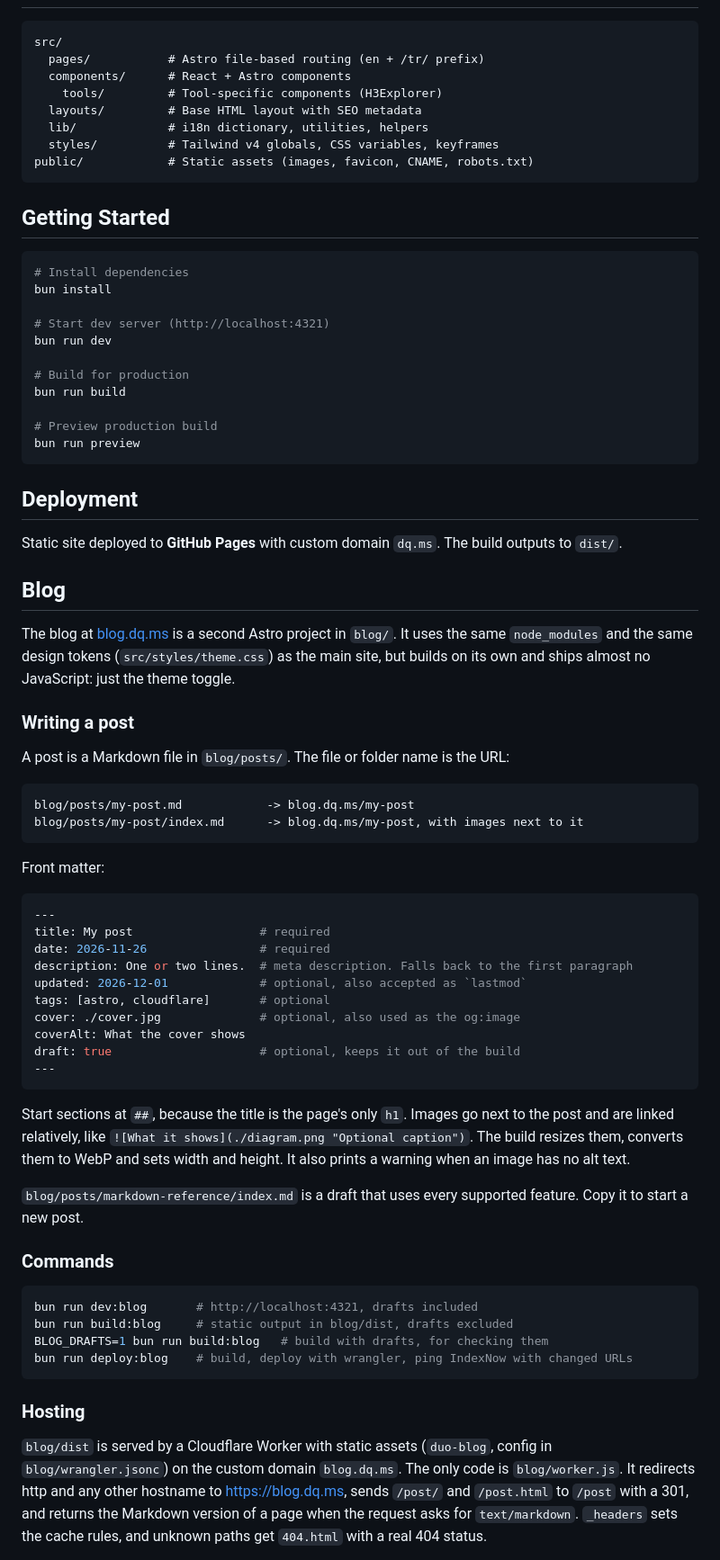
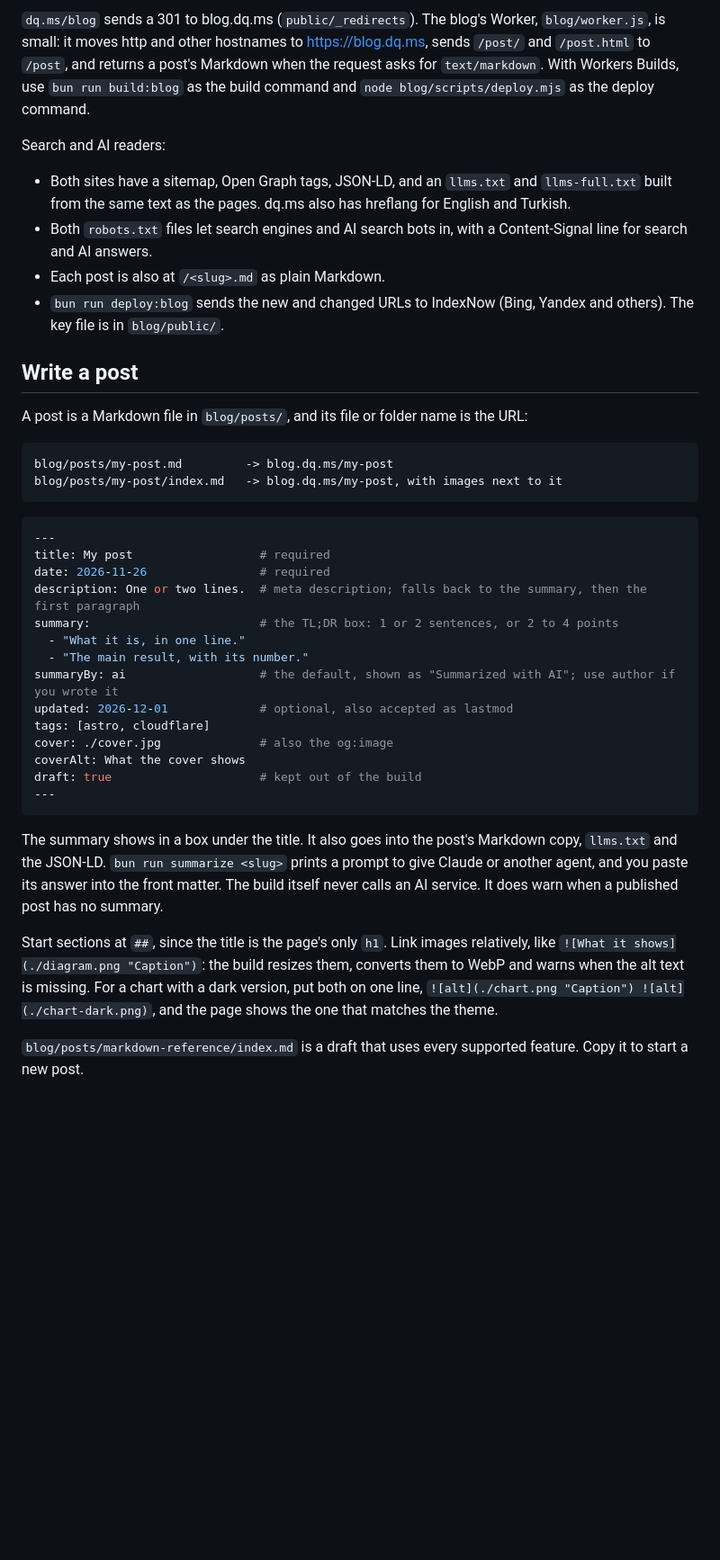
Before and after one commit to Duoquote/duo-web, a Markdown page: README.md, the part around one of its changes. Shown at 90% size. Drawn GitHub-style; blank space fills up the shorter version.

````diff
--- a/README.md
+++ b/README.md
@@ -30,77 +54,40 @@ Live at **[dq.ms](https://dq.ms)**
+`dq.ms/blog` sends a 301 to blog.dq.ms (`public/_redirects`). The blog's Worker, `blog/worker.js`, is small: it moves http and other hostnames to https://blog.dq.ms, sends `/post/` and `/post.html` to `/post`, and returns a post's Markdown when the request asks for `text/markdown`. With Workers Builds, use `bun run build:blog` as the build command and `node blog/scripts/deploy.mjs` as the deploy command.
+
+Search and AI readers:
+
+- Both sites have a sitemap, Open Graph tags, JSON-LD, and an `llms.txt` and `llms-full.txt` built from the same text as the pages. dq.ms also has hreflang for English and Turkish.
+- Both `robots.txt` files let search engines and AI search bots in, with a Content-Signal line for search and AI answers.
+- Each post is also at `/<slug>.md` as plain Markdown.
+- `bun run deploy:blog` sends the new and changed URLs to IndexNow (Bing, Yandex and others). The key file is in `blog/public/`.
+
+## Write a post
+
+A post is a Markdown file in `blog/posts/`, and its file or folder name is the URL:
 
 ```
-src/
-  pages/           # Astro file-based routing (en + /tr/ prefix)
-  components/      # React + Astro components
-    tools/         # Tool-specific components (H3Explorer)
-  layouts/         # Base HTML layout with SEO metadata
-  lib/             # i18n dictionary, utilities, helpers
-  styles/          # Tailwind v4 globals, CSS variables, keyframes
-public/            # Static assets (images, favicon, CNAME, robots.txt)
+blog/posts/my-post.md         -> blog.dq.ms/my-post
+blog/posts/my-post/index.md   -> blog.dq.ms/my-post, with images next to it
 ```
-
-## Getting Started
-
-```bash
-# Install dependencies
-bun install
-
-# Start dev server (http://localhost:4321)
-bun run dev
-
-# Build for production
-bun run build
-
-# Preview production build
-bun run preview
-```
-
-## Deployment
-
-Static site deployed to **GitHub Pages** with custom domain `dq.ms`. The build outputs to `dist/`.
-
-## Blog
-
-The blog at [blog.dq.ms](https://blog.dq.ms) is a second Astro project in `blog/`. It uses the same `node_modules` and the same design tokens (`src/styles/theme.css`) as the main site, but builds on its own and ships almost no JavaScript: just the theme toggle.
-
-### Writing a post
-
-A post is a Markdown file in `blog/posts/`. The file or folder name is the URL:
-
-```
-blog/posts/my-post.md            -> blog.dq.ms/my-post
-blog/posts/my-post/index.md      -> blog.dq.ms/my-post, with images next to it
-```
-
-Front matter:
 
 ```yaml
 ---
 title: My post                  # required
 date: 2026-11-26                # required
-description: One or two lines.  # meta description. Falls back to the first paragraph
-updated: 2026-12-01             # optional, also accepted as `lastmod`
-tags: [astro, cloudflare]       # optional
-cover: ./cover.jpg              # optional, also used as the og:image
+description: One or two lines.  # meta description; falls back to the summary, then the first paragraph
+summary:                        # the TL;DR box: 1 or 2 sentences, or 2 to 4 points
+  - "What it is, in one line."
+  - "The main result, with its number."
+summaryBy: ai                   # the default, shown as "Summarized with AI"; use author if you wrote it
+updated: 2026-12-01             # optional, also accepted as lastmod
+tags: [astro, cloudflare]
+cover: ./cover.jpg              # also the og:image
 coverAlt: What the cover shows
-draft: true                     # optional, keeps it out of the build
+draft: true                     # kept out of the build
 ---
 ```
 
-Start sections at `##`, because the title is the page's only `h1`. Images go next to the post and are linked relatively, like `![What it shows](./diagram.png "Optional caption")`. The build resizes them, converts them to WebP and sets width and height. It also prints a warning when an image has no alt text.
+The summary shows in a box under the title. It also goes into the post's Markdown copy, `llms.txt` and the JSON-LD. `bun run summarize <slug>` prints a prompt to give Claude or another agent, and you paste its answer into the front matter. The build itself never calls an AI service. It does warn when a published post has no summary.
+
+Start sections at `##`, since the title is the page's only `h1`. Link images relatively, like `![What it shows](./diagram.png "Caption")`: the build resizes them, converts them to WebP and warns when the alt text is missing. For a chart with a dark version, put both on one line, `![alt](./chart.png "Caption") ![alt](./chart-dark.png)`, and the page shows the one that matches the theme.
 
 `blog/posts/markdown-reference/index.md` is a draft that uses every supported feature. Copy it to start a new post.
-
-### Commands
-
-```bash
-bun run dev:blog       # http://localhost:4321, drafts included
-bun run build:blog     # static output in blog/dist, drafts excluded
-BLOG_DRAFTS=1 bun run build:blog   # build with drafts, for checking them
-bun run deploy:blog    # build, deploy with wrangler, ping IndexNow with changed URLs
-```
-
-### Hosting
-
-`blog/dist` is served by a Cloudflare Worker with static assets (`duo-blog`, config in `blog/wrangler.jsonc`) on the custom domain `blog.dq.ms`. The only code is `blog/worker.js`. It redirects http and any other hostname to https://blog.dq.ms, sends `/post/` and `/post.html` to `/post` with a 301, and returns the Markdown version of a page when the request asks for `text/markdown`. `_headers` sets the cache rules, and unknown paths get `404.html` with a real 404 status.
-
````
Also changed, not shown: other parts of README.md (+43 -24 lines), docs/blog.png (added), docs/dq-ms.png (added).
